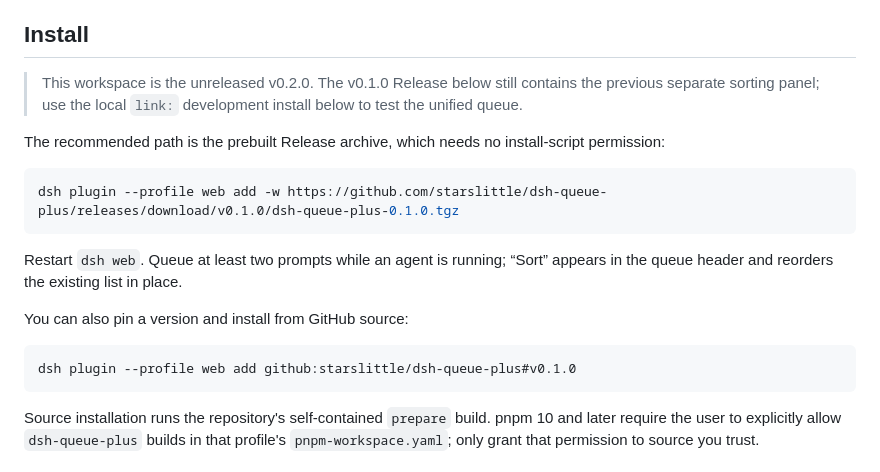
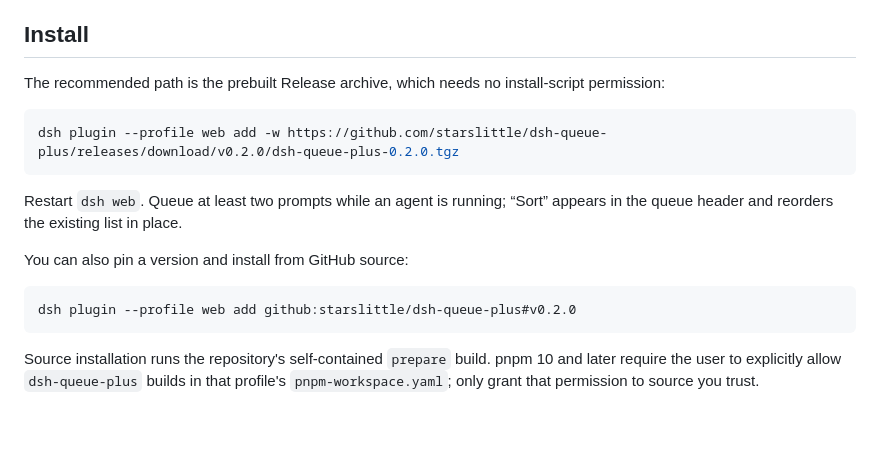
Before and after one commit to starslittle/dsh-queue-plus, a Markdown page: README.en.md, the part around the change. GitHub-like rendering; blank space fills up the shorter version.

Commit message:
docs: publish v0.2.0 install links

````diff
--- a/README.en.md
+++ b/README.en.md
@@ -19,12 +19,10 @@ Queue Plus takes over the QueueDock through DSH's public slot-priority mechanism
 
 ## Install
 
-> This workspace is the unreleased v0.2.0. The v0.1.0 Release below still contains the previous separate sorting panel; use the local `link:` development install below to test the unified queue.
-
 The recommended path is the prebuilt Release archive, which needs no install-script permission:
 
 ```bash
-dsh plugin --profile web add -w https://github.com/starslittle/dsh-queue-plus/releases/download/v0.1.0/dsh-queue-plus-0.1.0.tgz
+dsh plugin --profile web add -w https://github.com/starslittle/dsh-queue-plus/releases/download/v0.2.0/dsh-queue-plus-0.2.0.tgz
 ```
 
 Restart `dsh web`. Queue at least two prompts while an agent is running; “Sort” appears in the queue header and reorders the existing list in place.
@@ -32,7 +30,7 @@ Restart `dsh web`. Queue at least two prompts while an agent is running; “Sort
 You can also pin a version and install from GitHub source:
 
 ```bash
-dsh plugin --profile web add github:starslittle/dsh-queue-plus#v0.1.0
+dsh plugin --profile web add github:starslittle/dsh-queue-plus#v0.2.0
 ```
 
 Source installation runs the repository's self-contained `prepare` build. pnpm 10 and later require the user to explicitly allow `dsh-queue-plus` builds in that profile's `pnpm-workspace.yaml`; only grant that permission to source you trust.
````
Also changed, not shown: README.md (+2 -4 lines).
